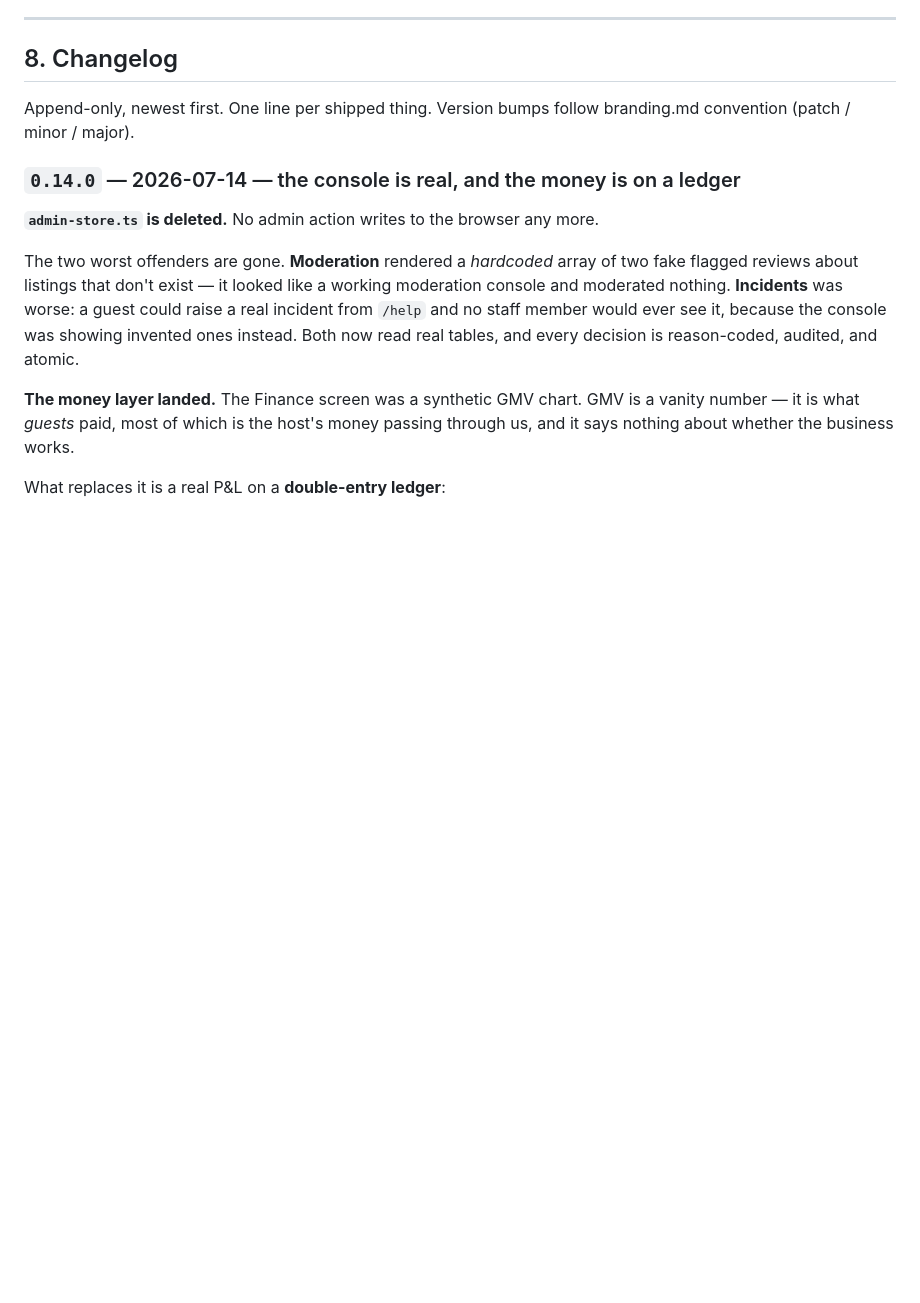
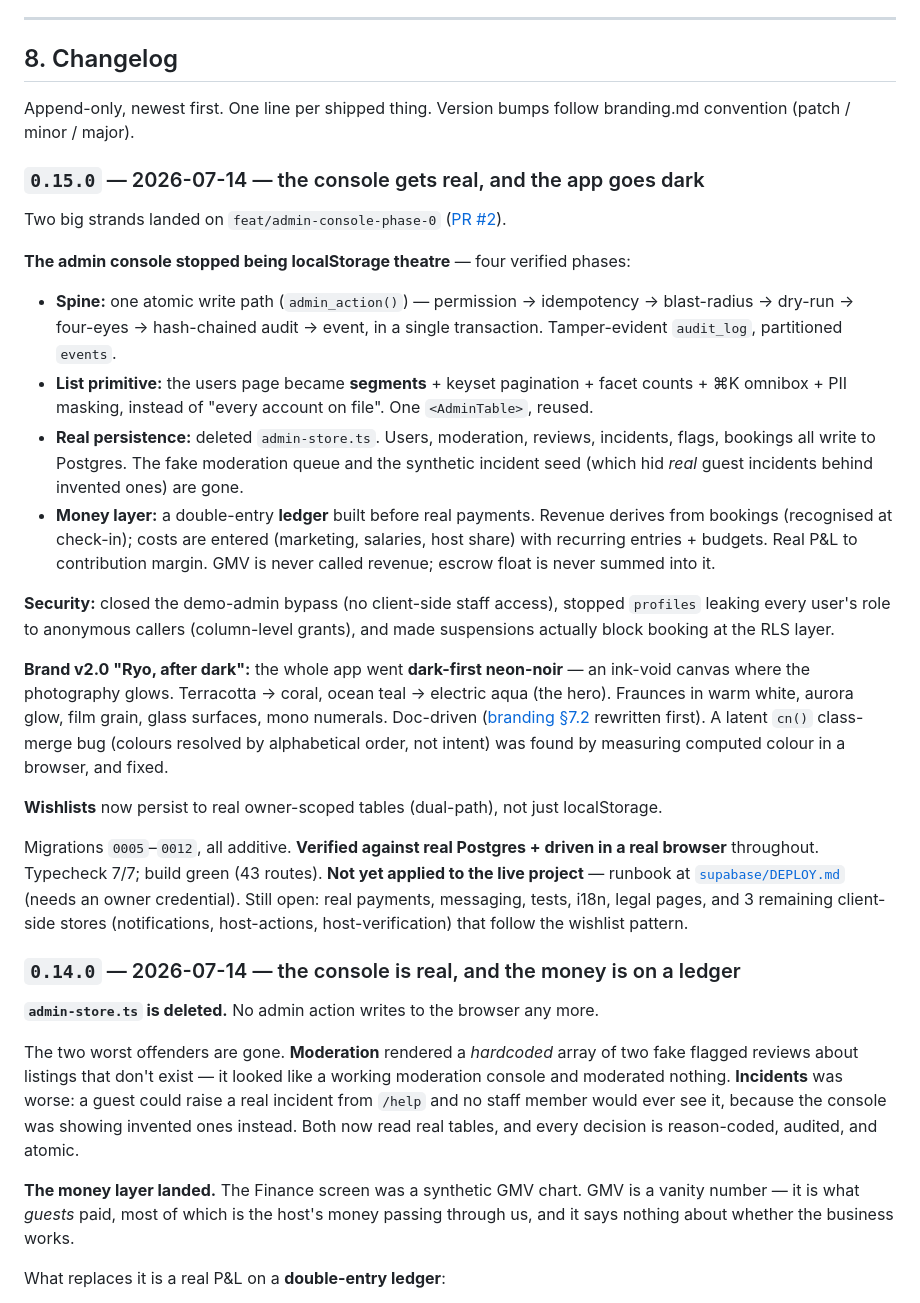
Before and after one commit to sohailnavaz/ryo, a Markdown page: docs/PROGRESS.md, the part around the change. Rendered like a GitHub page; blank space fills up the shorter version.

Commit message:
docs: sync PROGRESS to v0.15.0 (console real + ledger + security + dark rebrand + wishlists)
Co-Authored-By: Claude Opus 4.8 (1M context) <noreply@anthropic.com>

```diff
--- a/docs/PROGRESS.md
+++ b/docs/PROGRESS.md
@@ -164,6 +164,25 @@ These are the calls I'd most like a second opinion on. If you're reviewing, skim
 ## 8. Changelog
 
 Append-only, newest first. One line per shipped thing. Version bumps follow branding.md convention (patch / minor / major).
+
+### `0.15.0` — 2026-07-14 — the console gets real, and the app goes dark
+
+Two big strands landed on `feat/admin-console-phase-0` ([PR #2](https://github.com/sohailnavaz/ryo/pull/2)).
+
+**The admin console stopped being localStorage theatre** — four verified phases:
+- **Spine:** one atomic write path (`admin_action()`) — permission → idempotency → blast-radius → dry-run → four-eyes → hash-chained audit → event, in a single transaction. Tamper-evident `audit_log`, partitioned `events`.
+- **List primitive:** the users page became **segments** + keyset pagination + facet counts + ⌘K omnibox + PII masking, instead of "every account on file". One `<AdminTable>`, reused.
+- **Real persistence:** deleted `admin-store.ts`. Users, moderation, reviews, incidents, flags, bookings all write to Postgres. The fake moderation queue and the synthetic incident seed (which hid *real* guest incidents behind invented ones) are gone.
+- **Money layer:** a double-entry **ledger** built before real payments. Revenue derives from bookings (recognised at check-in); costs are entered (marketing, salaries, host share) with recurring entries + budgets. Real P&L to contribution margin. GMV is never called revenue; escrow float is never summed into it.
+
+**Security:** closed the demo-admin bypass (no client-side staff access), stopped `profiles` leaking every user's role to anonymous callers (column-level grants), and made suspensions actually block booking at the RLS layer.
+
+**Brand v2.0 "Ryo, after dark":** the whole app went **dark-first neon-noir** — an ink-void canvas where the photography glows. Terracotta → coral, ocean teal → electric aqua (the hero). Fraunces in warm white, aurora glow, film grain, glass surfaces, mono numerals. Doc-driven ([branding §7.2](./branding.md) rewritten first). A latent `cn()` class-merge bug (colours resolved by alphabetical order, not intent) was found by measuring computed colour in a browser, and fixed.
+
+**Wishlists** now persist to real owner-scoped tables (dual-path), not just localStorage.
+
+Migrations `0005`–`0012`, all additive. **Verified against real Postgres + driven in a real browser** throughout. Typecheck 7/7; build green (43 routes). **Not yet applied to the live project** — runbook at [`supabase/DEPLOY.md`](../supabase/DEPLOY.md) (needs an owner credential). Still open: real payments, messaging, tests, i18n, legal pages, and 3 remaining client-side stores (notifications, host-actions, host-verification) that follow the wishlist pattern.
+
 
 ### `0.14.0` — 2026-07-14 — the console is real, and the money is on a ledger
 
```
